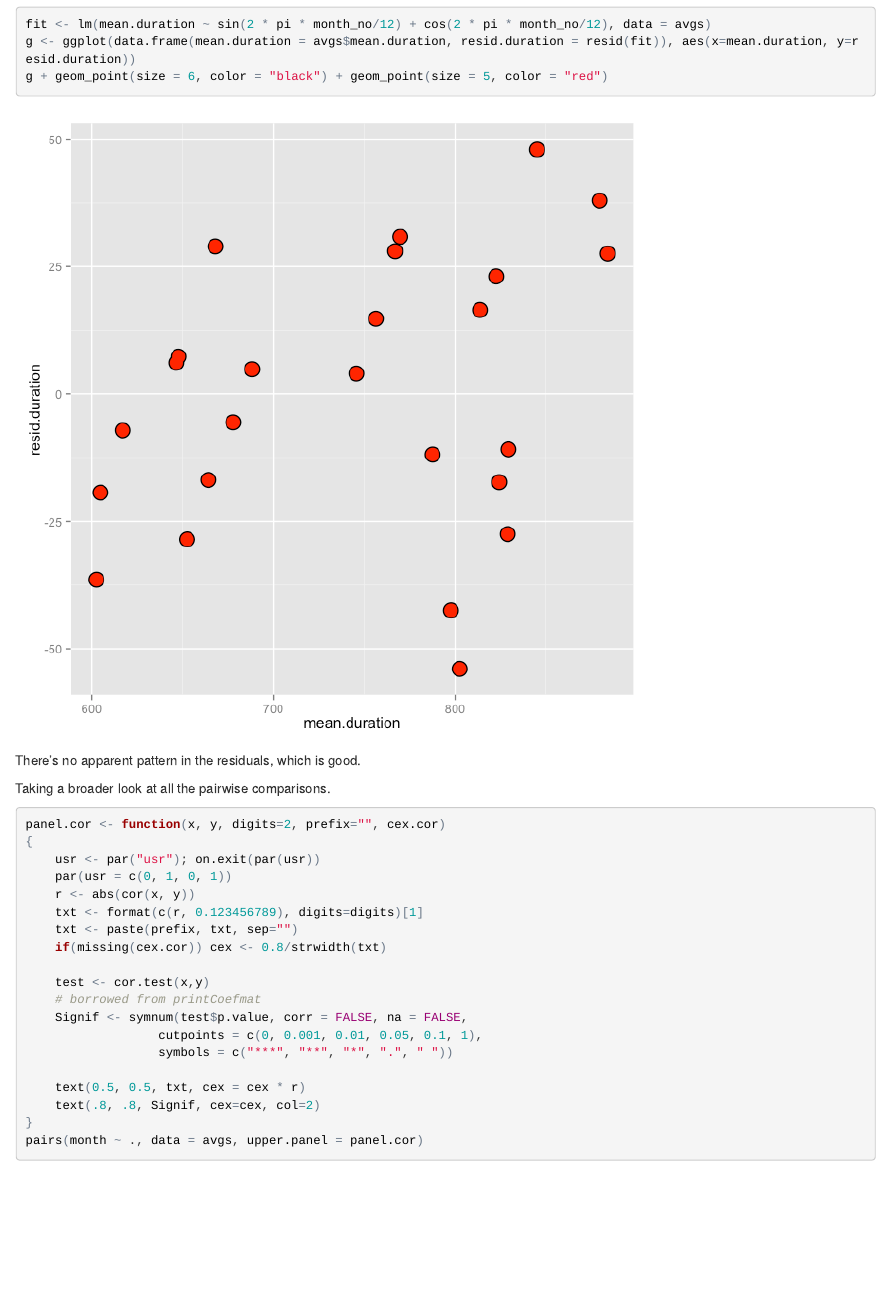
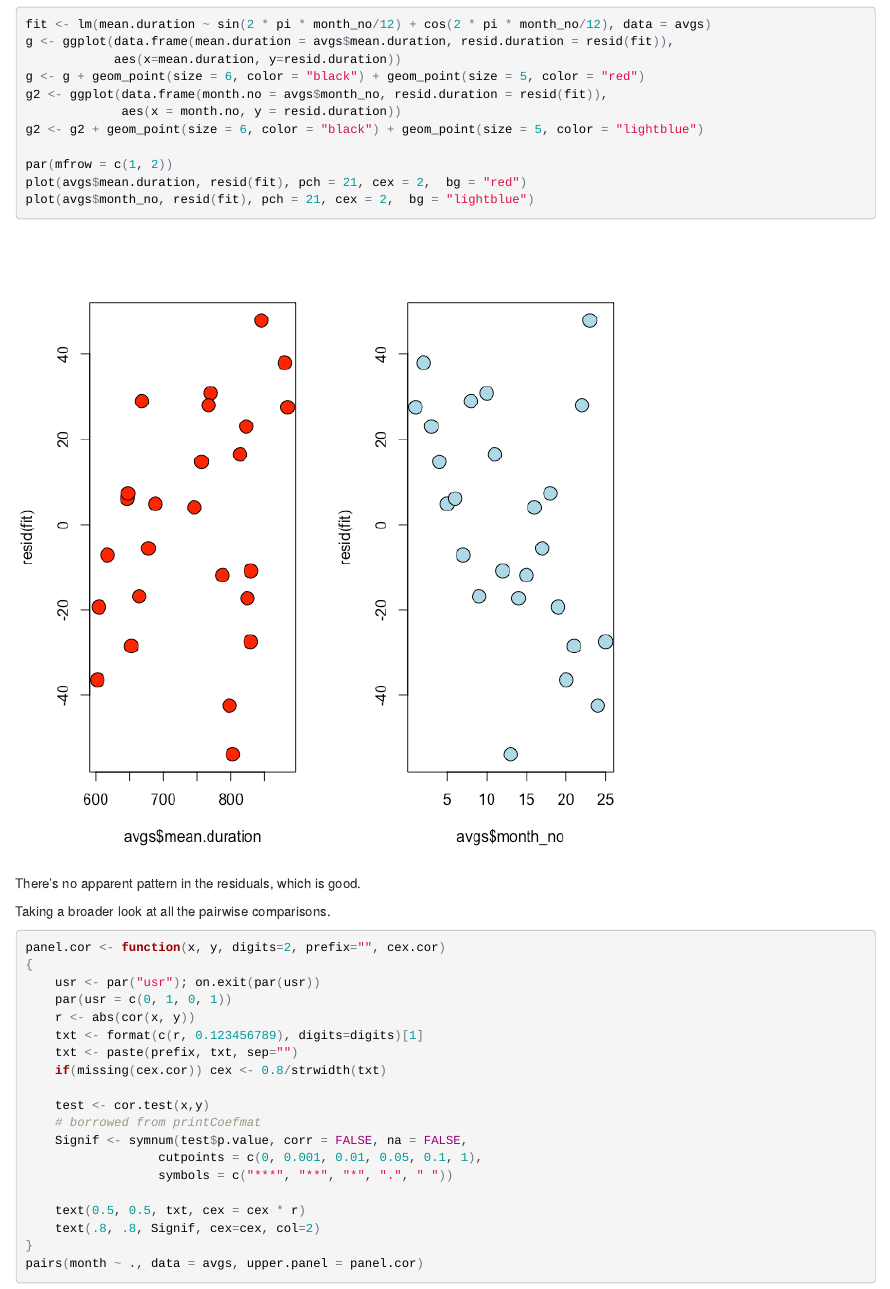
Before and after one commit to jwillage/citibike, an R Markdown document (cb_eda.Rmd): the page in a window 1100 px wide, from 11580 px down. The pictures show the output file cb_eda.html that the author committed with the source, opened offline.

````diff
--- a/cb_eda.Rmd
+++ b/cb_eda.Rmd
@@ -313,8 +313,16 @@
 
 ```{r}
 fit <- lm(mean.duration ~ sin(2 * pi * month_no/12) + cos(2 * pi * month_no/12), data = avgs)
-g <- ggplot(data.frame(mean.duration = avgs$mean.duration, resid.duration = resid(fit)), aes(x=mean.duration, y=resid.duration))
-g + geom_point(size = 6, color = "black") + geom_point(size = 5, color = "red")
+g <- ggplot(data.frame(mean.duration = avgs$mean.duration, resid.duration = resid(fit)),
+            aes(x=mean.duration, y=resid.duration))
+g <- g + geom_point(size = 6, color = "black") + geom_point(size = 5, color = "red")
+g2 <- ggplot(data.frame(month.no = avgs$month_no, resid.duration = resid(fit)),
+             aes(x = month.no, y = resid.duration))
+g2 <- g2 + geom_point(size = 6, color = "black") + geom_point(size = 5, color = "lightblue")
+
+par(mfrow = c(1, 2))
+plot(avgs$mean.duration, resid(fit), pch = 21, cex = 2,  bg = "red")
+plot(avgs$month_no, resid(fit), pch = 21, cex = 2,  bg = "lightblue")
 ```
 
 There's no apparent pattern in the residuals, which is good.
````
Also changed, not shown: cb_eda.html, cb_eda.md, figure/unnamed-chunk-17-1.png, figure/unnamed-chunk-18-1.png (added), cb_eda.Rmd (14 more changed lines).
